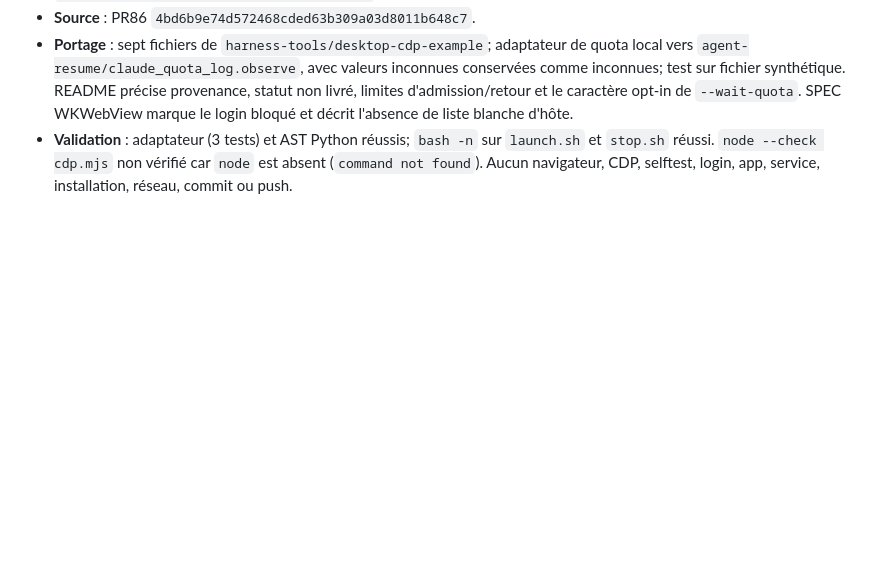
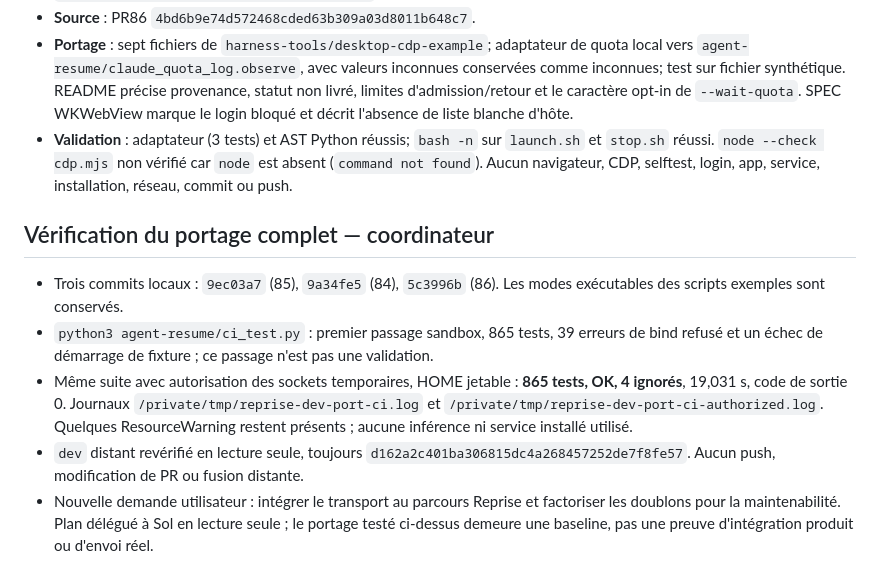
Before and after one commit to heraisys-sas/reprise-harness, a Markdown page: WORKLOG-DESKTOP-APPLY-DEV.md, the part around the change. Drawn GitHub-style; blank space fills up the shorter version.

Commit message:
docs: record verified dev port baseline and integration scope

```diff
--- a/WORKLOG-DESKTOP-APPLY-DEV.md
+++ b/WORKLOG-DESKTOP-APPLY-DEV.md
@@ -22,3 +22,11 @@
 - **Source** : PR86 `4bd6b9e74d572468cded63b309a03d8011b648c7`.
 - **Portage** : sept fichiers de `harness-tools/desktop-cdp-example`; adaptateur de quota local vers `agent-resume/claude_quota_log.observe`, avec valeurs inconnues conservées comme inconnues; test sur fichier synthétique. README précise provenance, statut non livré, limites d'admission/retour et le caractère opt-in de `--wait-quota`. SPEC WKWebView marque le login bloqué et décrit l'absence de liste blanche d'hôte.
 - **Validation** : adaptateur (3 tests) et AST Python réussis; `bash -n` sur `launch.sh` et `stop.sh` réussi. `node --check cdp.mjs` non vérifié car `node` est absent (`command not found`). Aucun navigateur, CDP, selftest, login, app, service, installation, réseau, commit ou push.
+
+## Vérification du portage complet — coordinateur
+
+- Trois commits locaux : `9ec03a7` (85), `9a34fe5` (84), `5c3996b` (86). Les modes exécutables des scripts exemples sont conservés.
+- `python3 agent-resume/ci_test.py` : premier passage sandbox, 865 tests, 39 erreurs de bind refusé et un échec de démarrage de fixture ; ce passage n'est pas une validation.
+- Même suite avec autorisation des sockets temporaires, HOME jetable : **865 tests, OK, 4 ignorés**, 19,031 s, code de sortie 0. Journaux `/private/tmp/reprise-dev-port-ci.log` et `/private/tmp/reprise-dev-port-ci-authorized.log`. Quelques ResourceWarning restent présents ; aucune inférence ni service installé utilisé.
+- `dev` distant revérifié en lecture seule, toujours `d162a2c401ba306815dc4a268457252de7f8fe57`. Aucun push, modification de PR ou fusion distante.
+- Nouvelle demande utilisateur : intégrer le transport au parcours Reprise et factoriser les doublons pour la maintenabilité. Plan délégué à Sol en lecture seule ; le portage testé ci-dessus demeure une baseline, pas une preuve d'intégration produit ou d'envoi réel.
```
